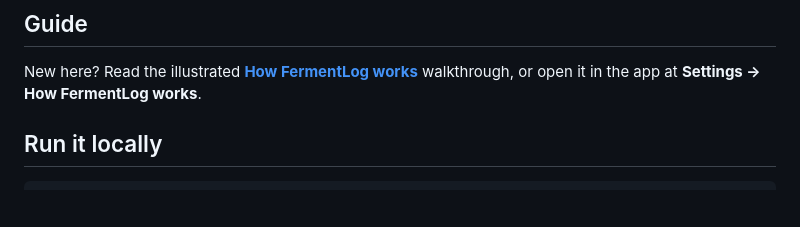
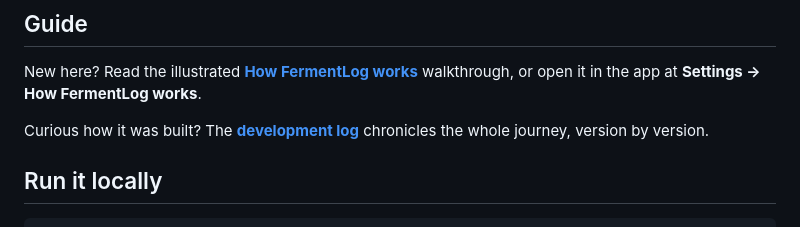
Before and after one commit to marsch124/MS-Claude-GitHub-Repository-One, a Markdown page: README.md, the part around the change. Rendered like a GitHub page; blank space fills up the shorter version.

````diff
--- a/README.md
+++ b/README.md
@@ -52,6 +52,9 @@ No account, no server, no cost.
 New here? Read the illustrated **[How FermentLog works](docs/HOW-IT-WORKS.md)** walkthrough,
 or open it in the app at **Settings → How FermentLog works**.
 
+Curious how it was built? The **[development log](docs/DEVELOPMENT-LOG.md)** chronicles the
+whole journey, version by version.
+
 ## Run it locally
 
 ```bash
````
Also changed, not shown: docs/DEVELOPMENT-LOG.md (added, +294 -0 lines).
